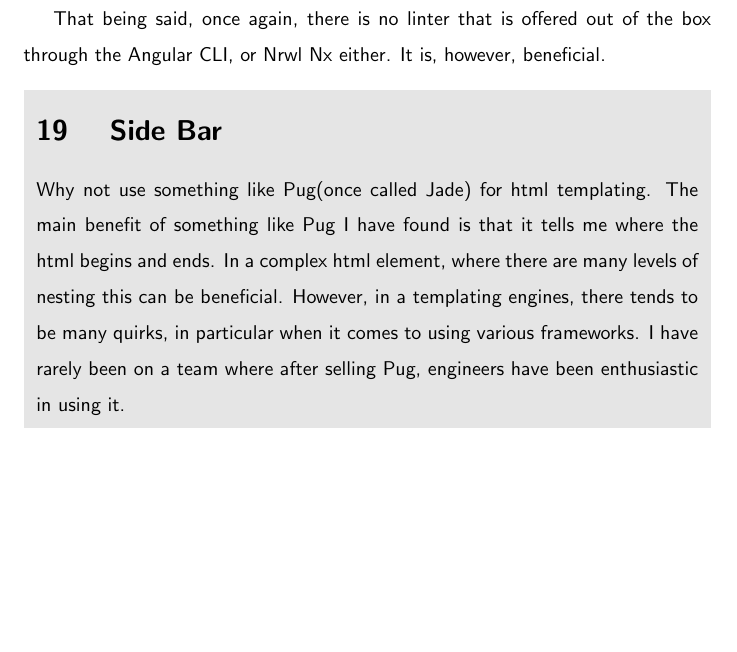
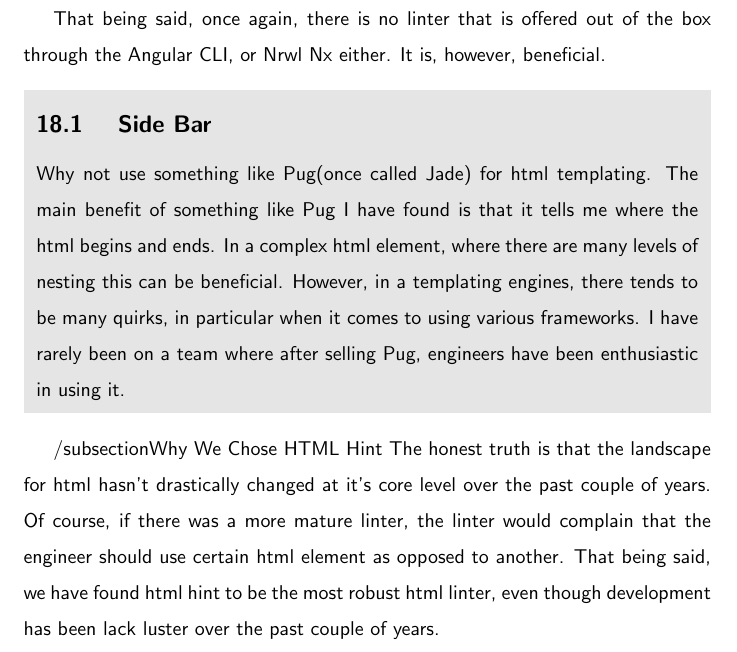
Before and after one commit to razroo/angular-content, a LaTeX document (main.tex, which reads linting/linting-html/linting-html.tex): part of page 49 of 145, cut so that both start at the same text, the shorter picture padded with empty space. Compiled offline with pdfLaTeX.

Commit message:
Add paragraph as to why we chose html hint.

```diff
--- a/linting/linting-html/linting-html.tex
+++ b/linting/linting-html/linting-html.tex
@@ -9,7 +9,7 @@ That being said, once again, there is no linter that is offered out of the box
 through the Angular CLI, or Nrwl Nx either. It is, however, beneficial.
 
 \mybox{
-\section{ Side Bar }
+\subsection{ Side Bar }
 Why not use something like Pug(once called Jade) for html templating. The main
 benefit of something like Pug I have found is that it tells me where the html
 begins and ends. In a complex html element, where there are many levels of
@@ -18,3 +18,11 @@ be many quirks, in particular when it comes to using various frameworks. I have
 rarely been on a team where after selling Pug, engineers have been enthusiastic
 in using it.
 }
+
+/subsection{Why We Chose HTML Hint}
+The honest truth is that the landscape for html hasn't drastically changed at
+it's core level over the past couple of years. Of course, if there was a more
+mature linter, the linter would complain that the engineer should use certain
+html element as opposed to another. That being said, we have found html hint
+to be the most robust html linter, even though development has been lack luster
+over the past couple of years.
```
